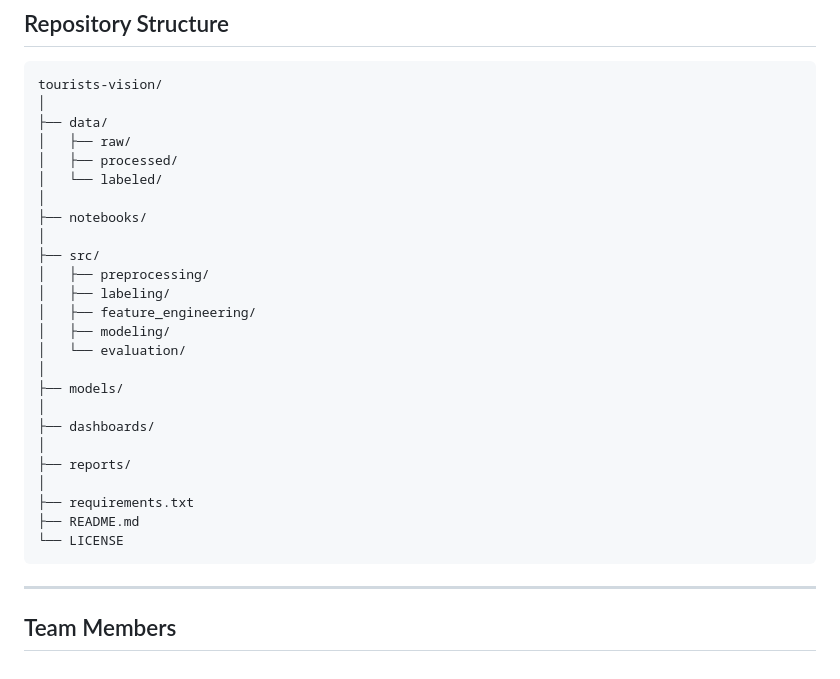
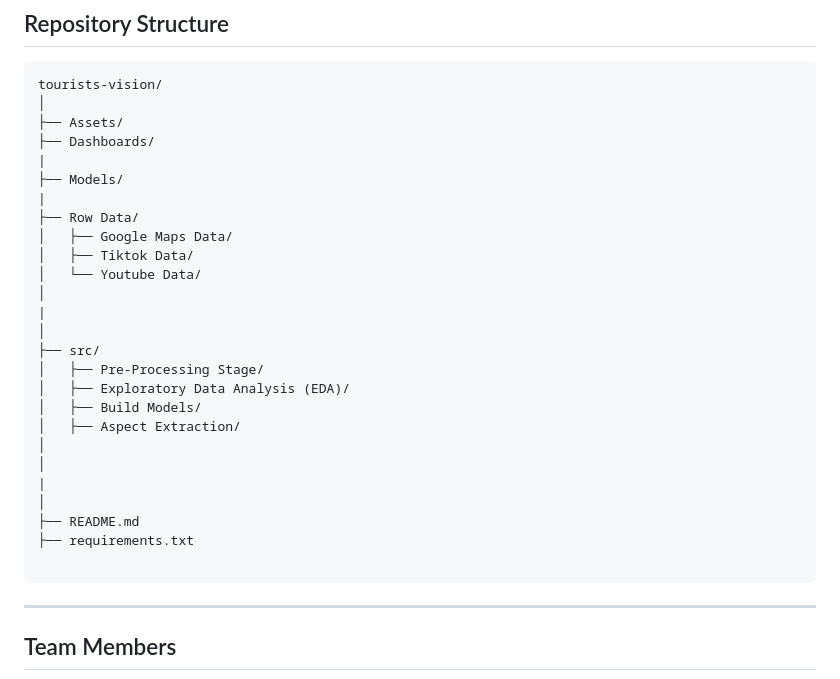
Before and after one commit to emharthi/tourists-vision, a Markdown page: README.md, the part around the change. GitHub-like rendering.

Commit message:
Revise directory structure in README
Updated directory structure in README to reflect new organization of files and folders.

````diff
--- a/README.md
+++ b/README.md
@@ -227,29 +227,30 @@ The final outputs were integrated into Power BI dashboards for interactive analy
 ```text
 tourists-vision/
 │
-├── data/
-│   ├── raw/
-│   ├── processed/
-│   └── labeled/
+├── Assets/
+├── Dashboards/
+|
+├── Models/
+|
+├── Row Data/
+│   ├── Google Maps Data/
+│   ├── Tiktok Data/
+│   └── Youtube Data/
 │
-├── notebooks/
+|
 │
 ├── src/
-│   ├── preprocessing/
-│   ├── labeling/
-│   ├── feature_engineering/
-│   ├── modeling/
-│   └── evaluation/
+│   ├── Pre-Processing Stage/
+│   ├── Exploratory Data Analysis (EDA)/
+│   ├── Build Models/
+│   ├── Aspect Extraction/
 │
-├── models/
 │
-├── dashboards/
+|
 │
-├── reports/
-│
+├── README.md
 ├── requirements.txt
-├── README.md
-└── LICENSE
+
 ```
 
 ---
````
